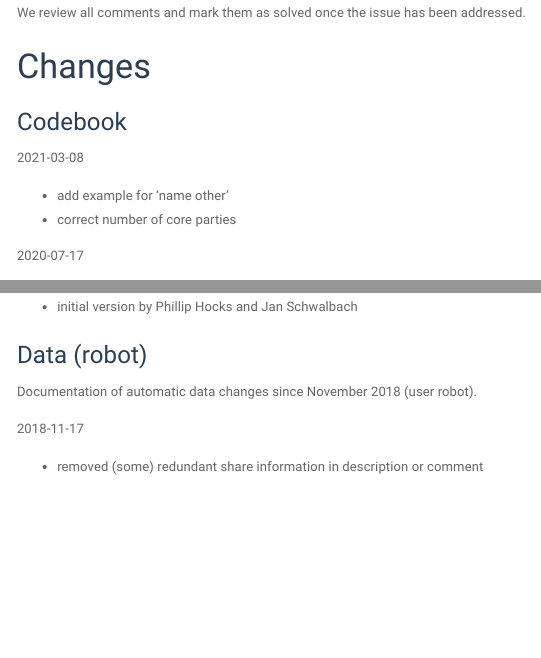
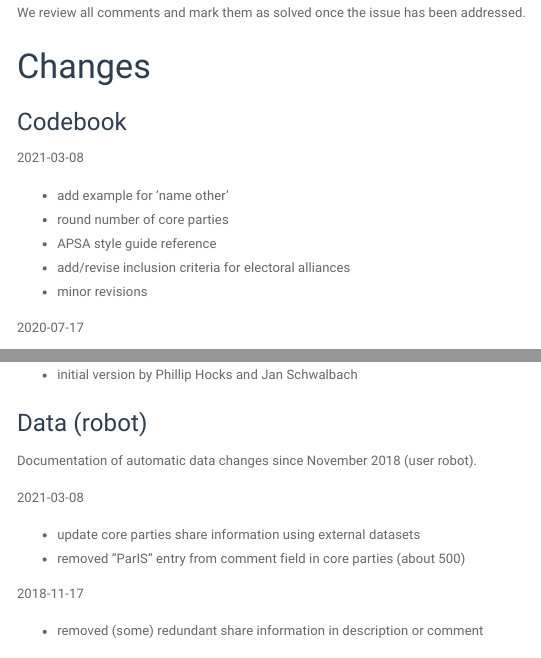
Before and after one commit to hdigital/partyfactsdata, an R Markdown document (codebook/codebook.Rmd): the page in a window 1100 px wide, from 9210 px down, and a second part further down, joined at a grey line. The pictures show the output file codebook/codebook.html that the author committed with the source, opened offline; menus at the side of the page are left out.

Commit message:
update changes
+ codebook
+ robot

```diff
--- a/codebook/codebook.Rmd
+++ b/codebook/codebook.Rmd
@@ -446,7 +446,10 @@ We review all comments and mark them as solved once the issue has been addressed
 2021-03-08
 
 - add example for 'name other'
-- correct number of core parties
+- round number of core parties
+- APSA style guide reference
+- add/revise inclusion criteria for electoral alliances
+- minor revisions
 
 2020-07-17
 
@@ -539,6 +542,11 @@ We review all comments and mark them as solved once the issue has been addressed
 
 Documentation of automatic data changes since November 2018 (user robot).
 
+2021-03-08
+
+- update core parties share information using external datasets
+- removed "ParIS" entry from comment field in core parties (about 500)
+
 2018-11-17
 
 - removed (some) redundant share information in description or comment
```
Also changed, not shown: codebook/codebook.html, codebook/codebook.md.
